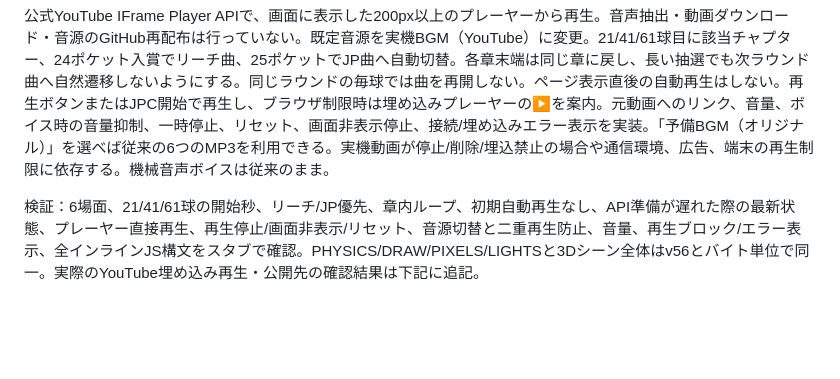
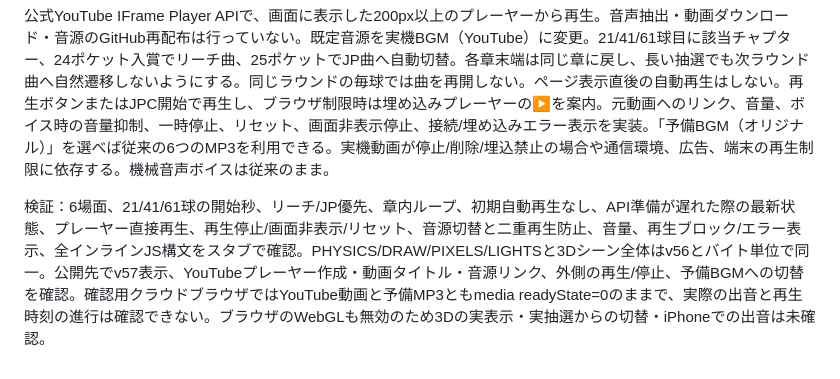
Before and after one commit to naokingu123-cloud/anima8-machine, a Markdown page: HANDOFF.md, the part around the change. Rendered like a GitHub page; blank space fills up the shorter version.

Commit message:
Document v57 deployment and playback verification

```diff
--- a/HANDOFF.md
+++ b/HANDOFF.md
@@ -78,4 +78,4 @@ JPC設定に任意の「JP狙い（試作）」を追加（初期OFF、抽選中
 
 公式YouTube IFrame Player APIで、画面に表示した200px以上のプレーヤーから再生。音声抽出・動画ダウンロード・音源のGitHub再配布は行っていない。既定音源を実機BGM（YouTube）に変更。21/41/61球目に該当チャプター、24ポケット入賞でリーチ曲、25ポケットでJP曲へ自動切替。各章末端は同じ章に戻し、長い抽選でも次ラウンド曲へ自然遷移しないようにする。同じラウンドの毎球では曲を再開しない。ページ表示直後の自動再生はしない。再生ボタンまたはJPC開始で再生し、ブラウザ制限時は埋め込みプレーヤーの▶を案内。元動画へのリンク、音量、ボイス時の音量抑制、一時停止、リセット、画面非表示停止、接続/埋め込みエラー表示を実装。「予備BGM（オリジナル）」を選べば従来の6つのMP3を利用できる。実機動画が停止/削除/埋込禁止の場合や通信環境、広告、端末の再生制限に依存する。機械音声ボイスは従来のまま。
 
-検証：6場面、21/41/61球の開始秒、リーチ/JP優先、章内ループ、初期自動再生なし、API準備が遅れた際の最新状態、プレーヤー直接再生、再生停止/画面非表示/リセット、音源切替と二重再生防止、音量、再生ブロック/エラー表示、全インラインJS構文をスタブで確認。PHYSICS/DRAW/PIXELS/LIGHTSと3Dシーン全体はv56とバイト単位で同一。実際のYouTube埋め込み再生・公開先の確認結果は下記に追記。
+検証：6場面、21/41/61球の開始秒、リーチ/JP優先、章内ループ、初期自動再生なし、API準備が遅れた際の最新状態、プレーヤー直接再生、再生停止/画面非表示/リセット、音源切替と二重再生防止、音量、再生ブロック/エラー表示、全インラインJS構文をスタブで確認。PHYSICS/DRAW/PIXELS/LIGHTSと3Dシーン全体はv56とバイト単位で同一。公開先でv57表示、YouTubeプレーヤー作成・動画タイトル・音源リンク、外側の再生/停止、予備BGMへの切替を確認。確認用クラウドブラウザではYouTube動画と予備MP3ともmedia readyState=0のままで、実際の出音と再生時刻の進行は確認できない。ブラウザのWebGLも無効のため3Dの実表示・実抽選からの切替・iPhoneでの出音は未確認。
```
